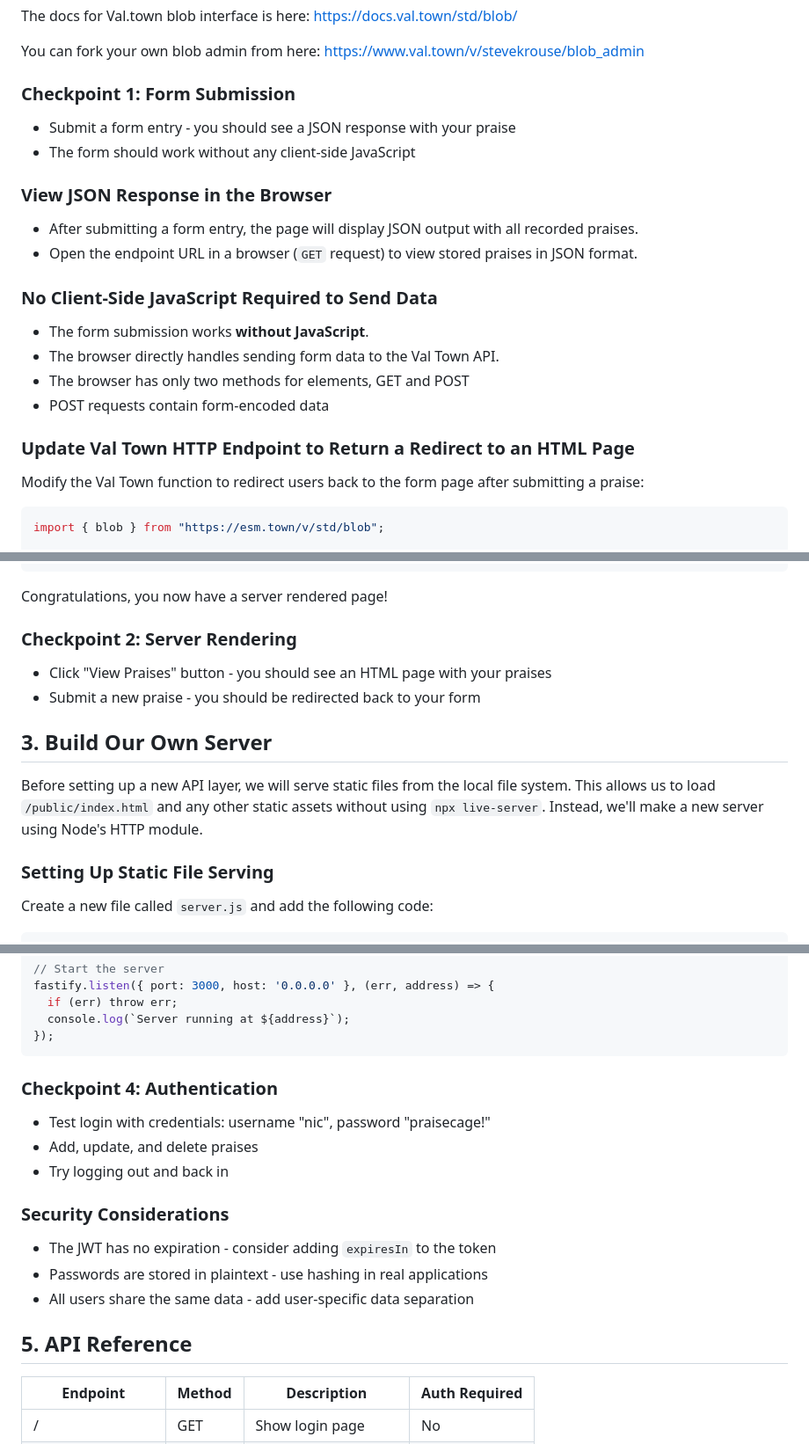
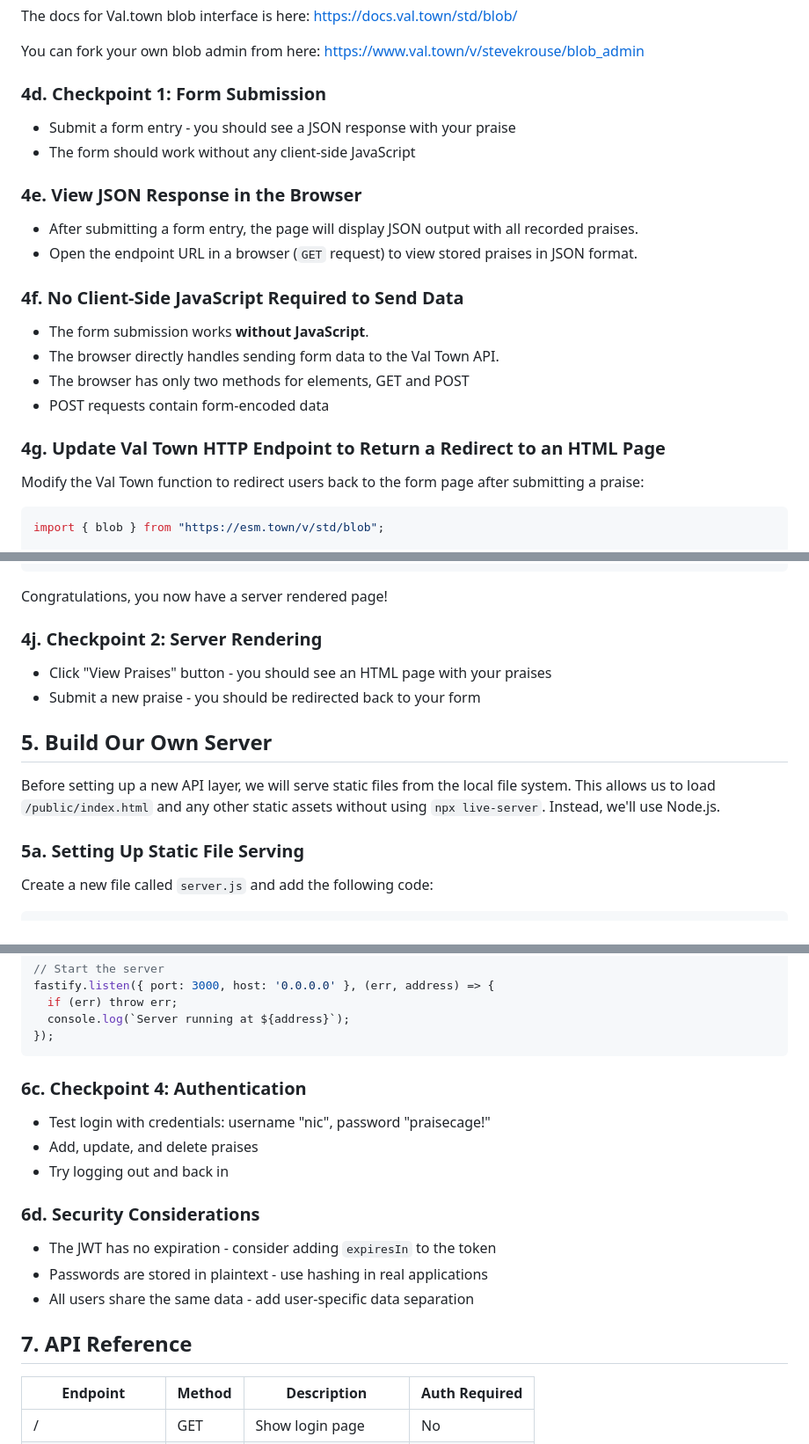
Before and after one commit to pchinjr/praise-cage-rest-api-workshop, a Markdown page: README.md, 3 parts joined by grey strips. Shown at 88% size. GitHub-like rendering.

````diff
--- a/README.md
+++ b/README.md
@@ -95,21 +136,22 @@ The docs for Val.town blob interface is here: https://docs.val.town/std/blob/
 
 You can fork your own blob admin from here: https://www.val.town/v/stevekrouse/blob_admin
 
-### Checkpoint 1: Form Submission
+### 4d. Checkpoint 1: Form Submission
 - Submit a form entry - you should see a JSON response with your praise
 - The form should work without any client-side JavaScript
 
-### View JSON Response in the Browser
+### 4e. View JSON Response in the Browser
 - After submitting a form entry, the page will display JSON output with all recorded praises.
 - Open the endpoint URL in a browser (`GET` request) to view stored praises in JSON format.
 
-### No Client-Side JavaScript Required to Send Data
+### 4f. No Client-Side JavaScript Required to Send Data
 - The form submission works **without JavaScript**.
 - The browser directly handles sending form data to the Val Town API.
 - The browser has only two methods for <form> elements, GET and POST
 - POST requests contain form-encoded data
 
-### Update Val Town HTTP Endpoint to Return a Redirect to an HTML Page
+### 4g. Update Val Town HTTP Endpoint to Return a Redirect to an HTML Page
+
 Modify the Val Town function to redirect users back to the form page after submitting a praise:
 
 ```js
@@ -184,15 +227,16 @@ Modify the Val Town function to return an HTML page instead of JSON:
 ```
 Congratulations, you now have a server rendered page!
 
-### Checkpoint 2: Server Rendering
+### 4j. Checkpoint 2: Server Rendering
 - Click "View Praises" button - you should see an HTML page with your praises
 - Submit a new praise - you should be redirected back to your form
 
-## 3. Build Our Own Server
+## 5. Build Our Own Server
 
-Before setting up a new API layer, we will serve static files from the local file system. This allows us to load `/public/index.html` and any other static assets without using `npx live-server`. Instead, we'll make a new server using Node's HTTP module.
+Before setting up a new API layer, we will serve static files from the local file system. This allows us to load `/public/index.html` and any other static assets without using `npx live-server`. Instead, we'll use Node.js.
 
-### Setting Up Static File Serving
+### 5a. Setting Up Static File Serving
+
 Create a new file called `server.js` and add the following code:
 
 ```js
@@ -518,17 +562,17 @@ fastify.listen({ port: 3000, host: '0.0.0.0' }, (err, address) => {
 });
 ```
 
-### Checkpoint 4: Authentication
+### 6c. Checkpoint 4: Authentication
 - Test login with credentials: username "nic", password "praisecage!"
 - Add, update, and delete praises
 - Try logging out and back in
 
-### Security Considerations
+### 6d. Security Considerations
 - The JWT has no expiration - consider adding `expiresIn` to the token
 - Passwords are stored in plaintext - use hashing in real applications
 - All users share the same data - add user-specific data separation
 
-## 5. API Reference
+## 7. API Reference
 
 | Endpoint          | Method | Description                | Auth Required |
 |-------------------|--------|----------------------------|---------------|
````
Also changed, not shown: other parts of README.md (+71 -29 lines).
